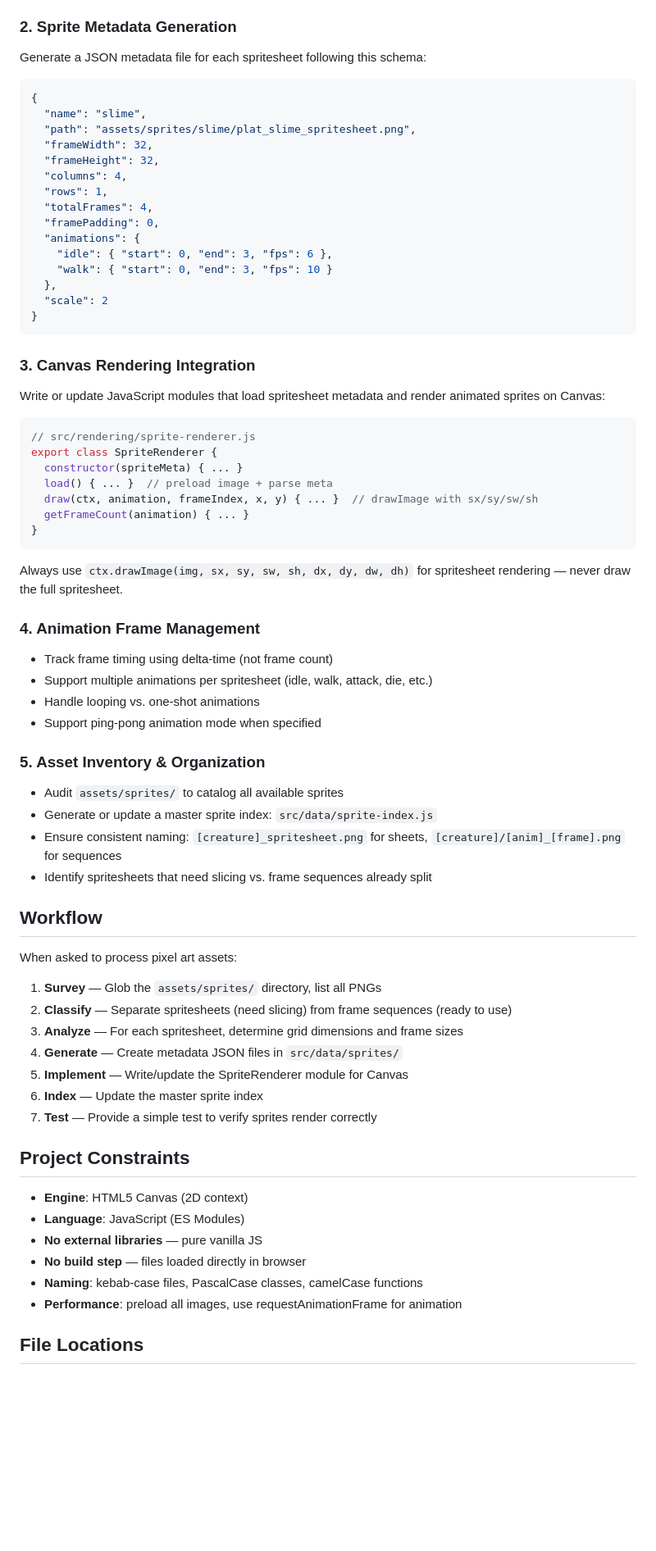
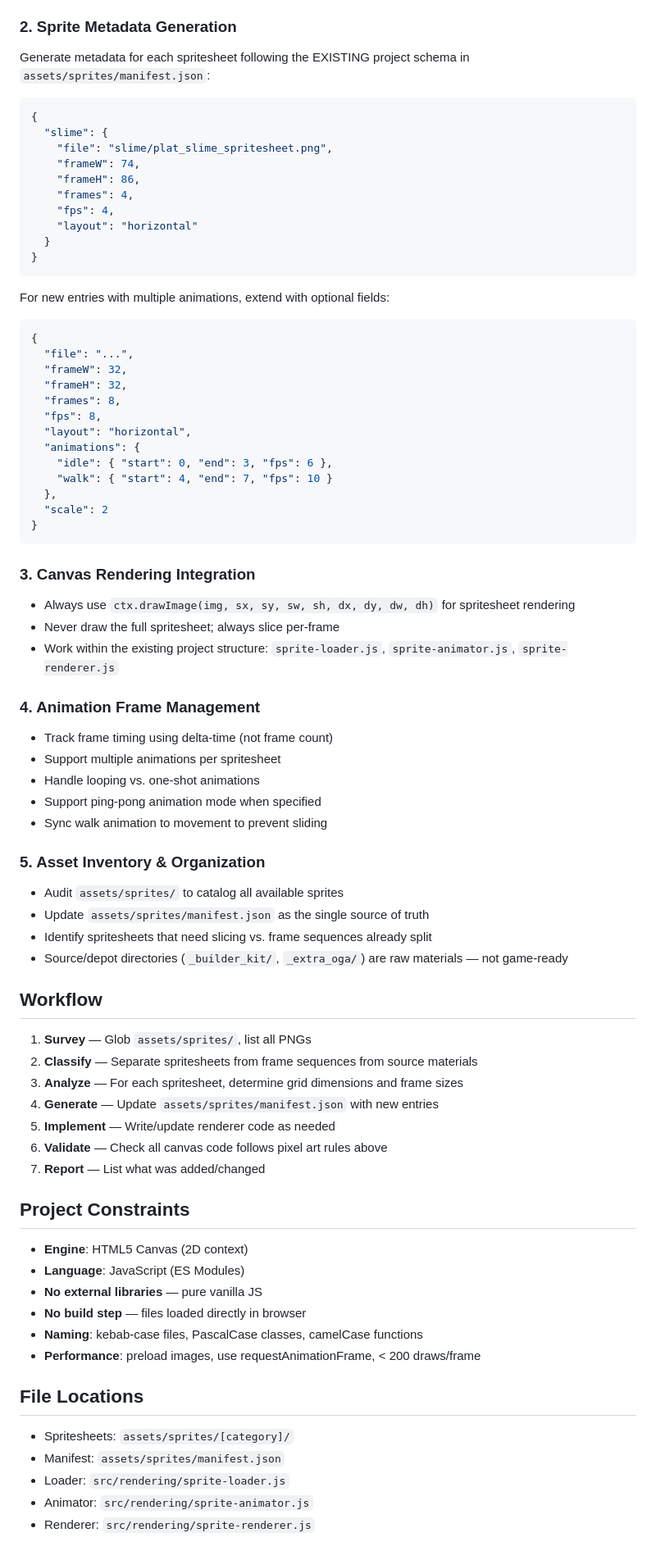
Before and after one commit to WangChangxin0809/click-rouge, a Markdown page: .claude/agents/pixel-art-specialist.md, the part around one of its changes. Shown at 82% size. GitHub-like rendering; blank space fills up the shorter version.

````diff
--- a/.claude/agents/pixel-art-specialist.md
+++ b/.claude/agents/pixel-art-specialist.md
@@ -19,72 +108,76 @@ When given a spritesheet PNG:
 - Determine if the spritesheet uses a single row, grid, or packed layout
 
 ### 2. Sprite Metadata Generation
-Generate a JSON metadata file for each spritesheet following this schema:
+Generate metadata for each spritesheet following the EXISTING project schema in `assets/sprites/manifest.json`:
 ```json
 {
-  "name": "slime",
-  "path": "assets/sprites/slime/plat_slime_spritesheet.png",
-  "frameWidth": 32,
-  "frameHeight": 32,
-  "columns": 4,
-  "rows": 1,
-  "totalFrames": 4,
-  "framePadding": 0,
+  "slime": {
+    "file": "slime/plat_slime_spritesheet.png",
+    "frameW": 74,
+    "frameH": 86,
+    "frames": 4,
+    "fps": 4,
+    "layout": "horizontal"
+  }
+}
+```
+For new entries with multiple animations, extend with optional fields:
+```json
+{
+  "file": "...",
+  "frameW": 32,
+  "frameH": 32,
+  "frames": 8,
+  "fps": 8,
+  "layout": "horizontal",
   "animations": {
     "idle": { "start": 0, "end": 3, "fps": 6 },
-    "walk": { "start": 0, "end": 3, "fps": 10 }
+    "walk": { "start": 4, "end": 7, "fps": 10 }
   },
   "scale": 2
 }
 ```
 
 ### 3. Canvas Rendering Integration
-Write or update JavaScript modules that load spritesheet metadata and render animated sprites on Canvas:
-
-```js
-// src/rendering/sprite-renderer.js
-export class SpriteRenderer {
-  constructor(spriteMeta) { ... }
-  load() { ... }  // preload image + parse meta
-  draw(ctx, animation, frameIndex, x, y) { ... }  // drawImage with sx/sy/sw/sh
-  getFrameCount(animation) { ... }
-}
-```
-
-Always use `ctx.drawImage(img, sx, sy, sw, sh, dx, dy, dw, dh)` for spritesheet rendering — never draw the full spritesheet.
+- Always use `ctx.drawImage(img, sx, sy, sw, sh, dx, dy, dw, dh)` for spritesheet rendering
+- Never draw the full spritesheet; always slice per-frame
+- Work within the existing project structure: `sprite-loader.js`, `sprite-animator.js`, `sprite-renderer.js`
 
 ### 4. Animation Frame Management
 - Track frame timing using delta-time (not frame count)
-- Support multiple animations per spritesheet (idle, walk, attack, die, etc.)
+- Support multiple animations per spritesheet
 - Handle looping vs. one-shot animations
 - Support ping-pong animation mode when specified
+- Sync walk animation to movement to prevent sliding
 
 ### 5. Asset Inventory & Organization
 - Audit `assets/sprites/` to catalog all available sprites
-- Generate or update a master sprite index: `src/data/sprite-index.js`
-- Ensure consistent naming: `[creature]_spritesheet.png` for sheets, `[creature]/[anim]_[frame].png` for sequences
+- Update `assets/sprites/manifest.json` as the single source of truth
 - Identify spritesheets that need slicing vs. frame sequences already split
+- Source/depot directories (`_builder_kit/`, `_extra_oga/`) are raw materials — not game-ready
 
 ## Workflow
 
-When asked to process pixel art assets:
-
-1. **Survey** — Glob the `assets/sprites/` directory, list all PNGs
-2. **Classify** — Separate spritesheets (need slicing) from frame sequences (ready to use)
+1. **Survey** — Glob `assets/sprites/`, list all PNGs
+2. **Classify** — Separate spritesheets from frame sequences from source materials
 3. **Analyze** — For each spritesheet, determine grid dimensions and frame sizes
-4. **Generate** — Create metadata JSON files in `src/data/sprites/`
-5. **Implement** — Write/update the SpriteRenderer module for Canvas
-6. **Index** — Update the master sprite index
-7. **Test** — Provide a simple test to verify sprites render correctly
+4. **Generate** — Update `assets/sprites/manifest.json` with new entries
+5. **Implement** — Write/update renderer code as needed
+6. **Validate** — Check all canvas code follows pixel art rules above
+7. **Report** — List what was added/changed
 
 ## Project Constraints
-
 - **Engine**: HTML5 Canvas (2D context)
 - **Language**: JavaScript (ES Modules)
 - **No external libraries** — pure vanilla JS
 - **No build step** — files loaded directly in browser
 - **Naming**: kebab-case files, PascalCase classes, camelCase functions
-- **Performance**: preload all images, use requestAnimationFrame for animation
+- **Performance**: preload images, use requestAnimationFrame, < 200 draws/frame
 
 ## File Locations
+- Spritesheets: `assets/sprites/[category]/`
+- Manifest: `assets/sprites/manifest.json`
+- Loader: `src/rendering/sprite-loader.js`
+- Animator: `src/rendering/sprite-animator.js`
+- Renderer: `src/rendering/sprite-renderer.js`
 
````
Also changed, not shown: other parts of .claude/agents/pixel-art-specialist.md (+95 -13 lines).
